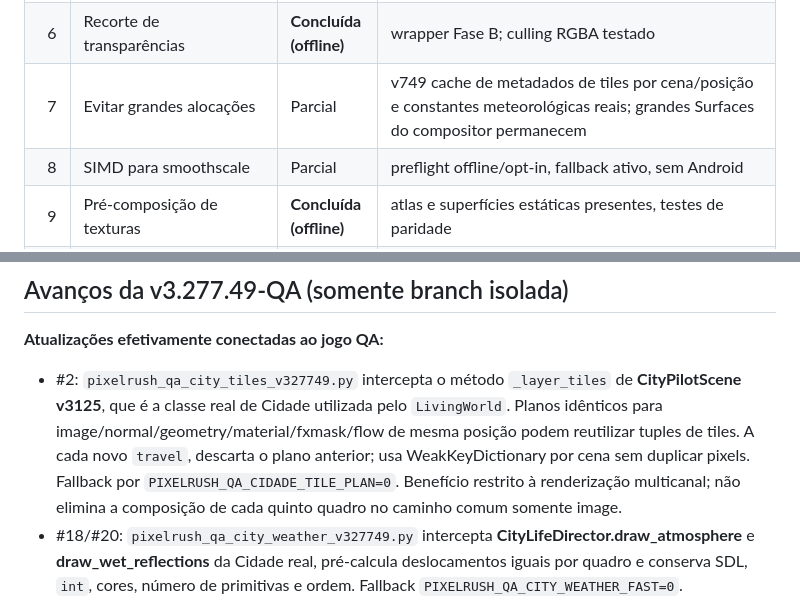
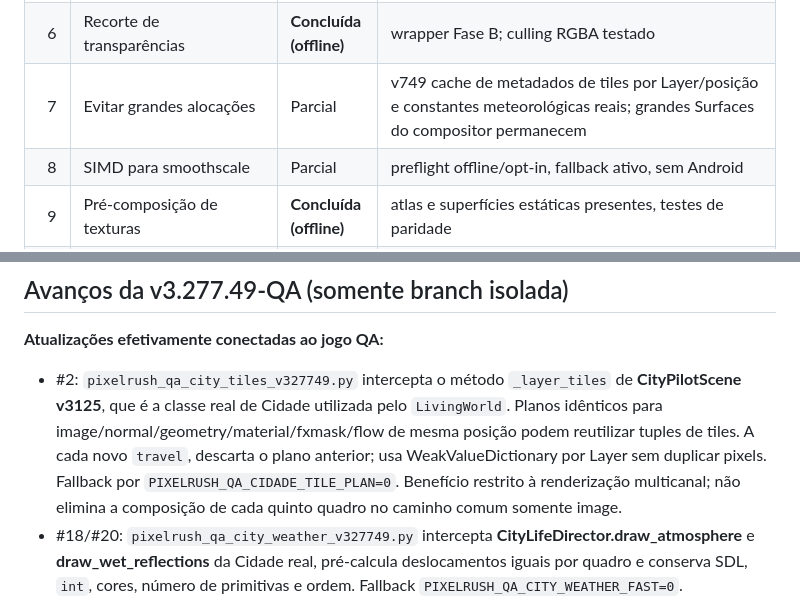
Before and after one commit to MrPoopBR/pixel_rush, a Markdown page: QA_TRACKER_32_v327749.md, 2 parts joined by grey strips. Rendered like a GitHub page.

```diff
--- a/QA_TRACKER_32_v327749.md
+++ b/QA_TRACKER_32_v327749.md
@@ -14,7 +14,7 @@
 |4|Unificação zoom/posprocessamento|Pendente|renderer SDL e GLES laboratório ainda não têm contrato único pixel-exato integrado ao frame real|
 |5|Scroll incremental de pixels|Pendente|prova isolada de strips existe; inserção no loop de cenário real sem atrasar o frame não homologada|
 |6|Recorte de transparências|**Concluída (offline)**|wrapper Fase B; culling RGBA testado|
-|7|Evitar grandes alocações|Parcial|v749 cache de metadados de tiles por cena/posição e constantes meteorológicas reais; grandes Surfaces do compositor permanecem|
+|7|Evitar grandes alocações|Parcial|v749 cache de metadados de tiles por Layer/posição e constantes meteorológicas reais; grandes Surfaces do compositor permanecem|
 |8|SIMD para smoothscale|Parcial|preflight offline/opt-in, fallback ativo, sem Android|
 |9|Pré-composição de texturas|**Concluída (offline)**|atlas e superfícies estáticas presentes, testes de paridade|
 |10|Remover cópias/passes|Parcial|v749 ativa batching modular de neve/deserto no QA, mantendo ordem; cópia integral do cache do quinto quadro ainda permanece|
@@ -68,7 +68,7 @@ Nas 15 parciais, houve avanço: o boot QA pode aquecer o **page cache de arquivo
 ## Avanços da v3.277.49-QA (somente branch isolada)
 
 **Atualizações efetivamente conectadas ao jogo QA:**
-- #2: `pixelrush_qa_city_tiles_v327749.py` intercepta o método `_layer_tiles` de **CityPilotScene v3125**, que é a classe real de Cidade utilizada pelo `LivingWorld`. Planos idênticos para image/normal/geometry/material/fxmask/flow de mesma posição podem reutilizar tuples de tiles. A cada novo `travel`, descarta o plano anterior; usa WeakKeyDictionary por cena sem duplicar pixels. Fallback por `PIXELRUSH_QA_CIDADE_TILE_PLAN=0`. Benefício restrito à renderização multicanal; não elimina a composição de cada quinto quadro no caminho comum somente image.
+- #2: `pixelrush_qa_city_tiles_v327749.py` intercepta o método `_layer_tiles` de **CityPilotScene v3125**, que é a classe real de Cidade utilizada pelo `LivingWorld`. Planos idênticos para image/normal/geometry/material/fxmask/flow de mesma posição podem reutilizar tuples de tiles. A cada novo `travel`, descarta o plano anterior; usa WeakValueDictionary por Layer sem duplicar pixels. Fallback por `PIXELRUSH_QA_CIDADE_TILE_PLAN=0`. Benefício restrito à renderização multicanal; não elimina a composição de cada quinto quadro no caminho comum somente image.
 - #18/#20: `pixelrush_qa_city_weather_v327749.py` intercepta **CityLifeDirector.draw_atmosphere** e **draw_wet_reflections** da Cidade real, pré-calcula deslocamentos iguais por quadro e conserva SDL, `int`, cores, número de primitivas e ordem. Fallback `PIXELRUSH_QA_CITY_WEATHER_FAST=0`.
 - #10/#17: batching dos dois tiles sobrepostos no módulo de neve/deserto `pixelrush_qa_modular_batch_v327744.py` habilitado por padrão **apenas na cópia QA**, mantendo `PIXELRUSH_QA_MODULAR_BATCH=0` para rollback imediato. Testes RGBA históricos cobriram subconjunto de condições; medição comparativa de CPU/Jitter Android pendente.
 - #7/#24/#25: os planos de tiles não armazenam imagens nem criam novos buffers persistentes; continuam os LRUs e a limpeza RSS v748 com proteção multi-instância. Redução de duplicação de memória de texturas **não comprovada**; não marcar #24 concluída por confundir tuplas com surfaces.
```
